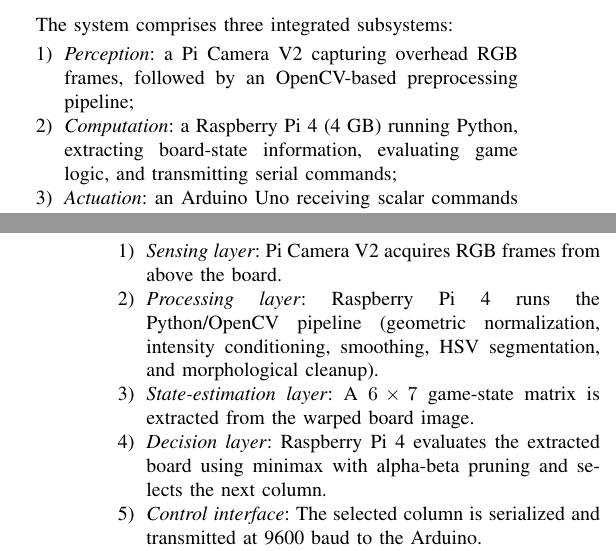
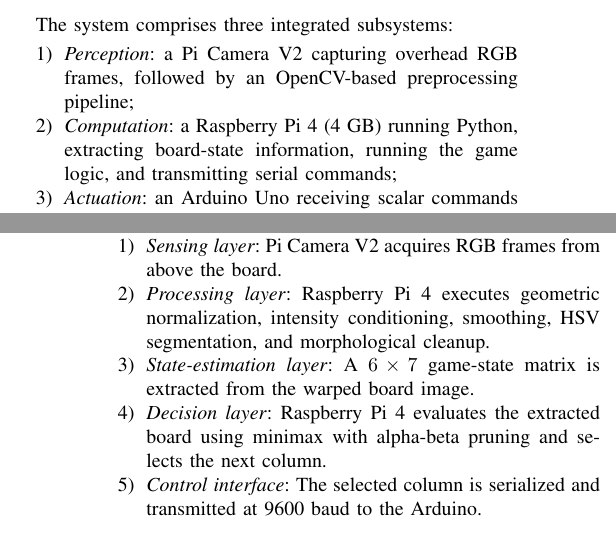
Before and after one commit to andrew-abdelmalak/connect-4-robot, a LaTeX paper (paper/main.tex): two parts of the columns of pages 1 and 2 of 5, joined at a grey line, cut so that both start at the same text. Compiled offline with pdfLaTeX; a missing font is replaced by an installed copy or a similar font; a LaTeX package or settings file that is missing is left out.

```diff
--- a/paper/main.tex
+++ b/paper/main.tex
@@ -99,7 +99,7 @@
 \item \emph{Perception}: a Pi Camera~V2 capturing overhead RGB frames,
   followed by an OpenCV-based preprocessing pipeline;
 \item \emph{Computation}: a Raspberry~Pi~4 (4~GB) running Python, extracting
-  board-state information, evaluating game logic, and transmitting serial
+  board-state information, running the game logic, and transmitting serial
   commands;
 \item \emph{Actuation}: an Arduino~Uno receiving scalar commands and driving
   NEMA~17 stepper motors via L298N H-bridge drivers, with a servo-controlled
@@ -168,9 +168,9 @@
 
 \begin{enumerate}
 \item \emph{Sensing layer}: Pi Camera~V2 acquires RGB frames from above the board.
-\item \emph{Processing layer}: Raspberry~Pi~4 runs the Python/OpenCV pipeline
-  (geometric normalization, intensity conditioning, smoothing, HSV
-  segmentation, and morphological cleanup).
+\item \emph{Processing layer}: Raspberry~Pi~4 executes geometric normalization,
+  intensity conditioning, smoothing, HSV segmentation, and morphological
+  cleanup.
 \item \emph{State-estimation layer}: A \(6\times7\) game-state matrix is
   extracted from the warped board image.
 \item \emph{Decision layer}: Raspberry~Pi~4 evaluates the extracted board using
```
Also changed, not shown: paper/main.tex (5 more changed lines).
